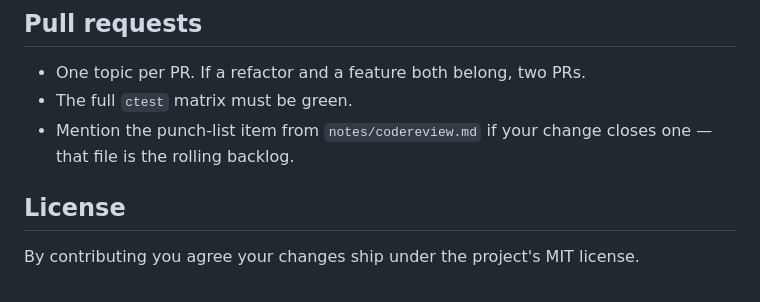
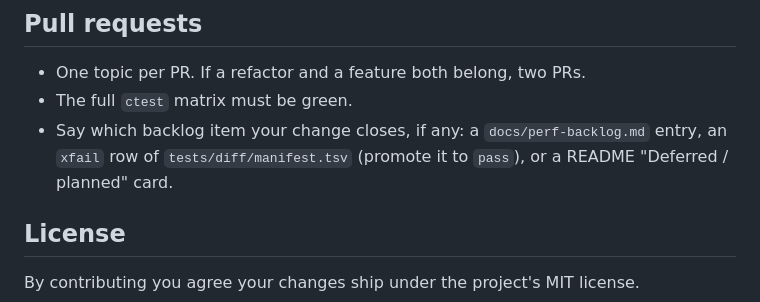
Before and after one commit to rhmoller/lua2wasm, a Markdown page: CONTRIBUTING.md, the part around the change. Rendered like a GitHub page.

```diff
--- a/CONTRIBUTING.md
+++ b/CONTRIBUTING.md
@@ -102,8 +102,9 @@ No AI-attribution trailers (no `Co-Authored-By: Claude`).
 
 - One topic per PR. If a refactor and a feature both belong, two PRs.
 - The full `ctest` matrix must be green.
-- Mention the punch-list item from `notes/codereview.md` if your change
-  closes one — that file is the rolling backlog.
+- Say which backlog item your change closes, if any: a `docs/perf-backlog.md`
+  entry, an `xfail` row of `tests/diff/manifest.tsv` (promote it to `pass`), or
+  a README "Deferred / planned" card.
 
 ## License
 
```
Also changed, not shown: CLAUDE.md (+3 -2 lines).
